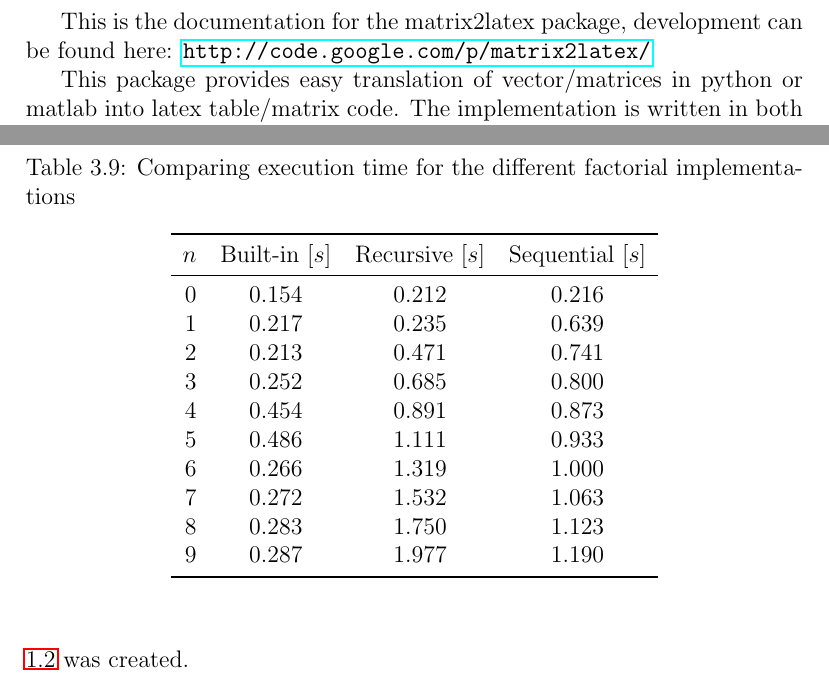
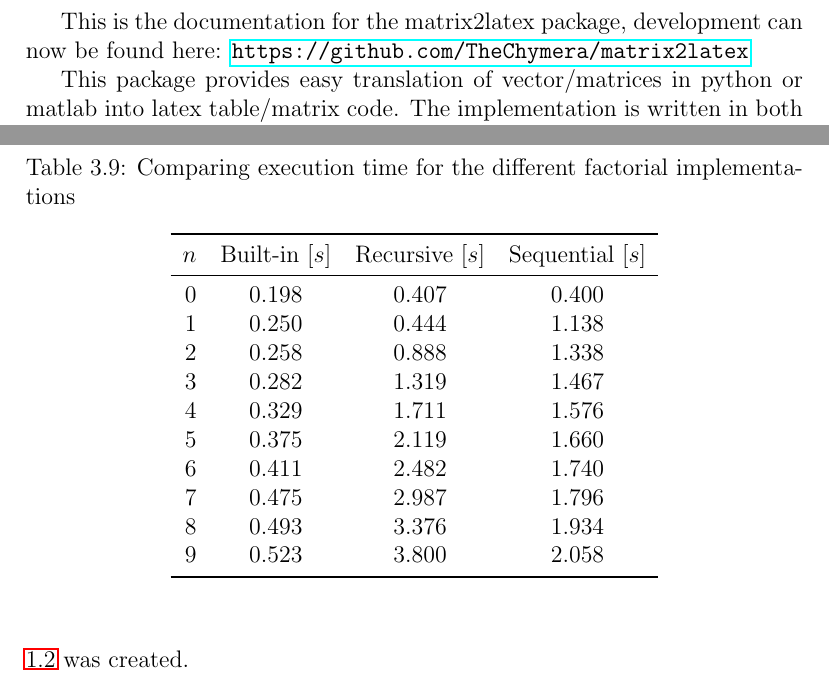
Before and after one commit to TheChymera/matrix2latex, a LaTeX document (doc/doc.tex, which reads doc/facT.tex): two parts of pages 2 and 19 of 19, joined at a grey line, cut so that both start at the same text. The pictures show the PDF file doc/doc.pdf that the author committed with the source.

Commit message:
updated documentation to point to github

```diff
--- a/doc/doc.tex
+++ b/doc/doc.tex
@@ -18,8 +18,8 @@
 
 \begin{document}
 \maketitle
-This is the documentation for the matrix2latex package, development can be found here:
-\url{http://code.google.com/p/matrix2latex/}
+This is the documentation for the matrix2latex package, development can now be found here:
+\url{https://github.com/TheChymera/matrix2latex}
 
 This package provides easy translation of vector/matrices in python or matlab into latex table/matrix code.
 The implementation is written in both matlab and python, resulting in some discrepancies in features and usage.
--- a/doc/facT.tex
+++ b/doc/facT.tex
@@ -7,16 +7,16 @@ the different factorial implementations}
 		\toprule
 			{$n$} & {Built-in [$s$]} & {Recursive [$s$]} & {Sequential [$s$]}\\
 			\midrule
-			{0} & $0.154$ & $0.212$ & $0.216$\\
-			{1} & $0.217$ & $0.235$ & $0.639$\\
-			{2} & $0.213$ & $0.471$ & $0.741$\\
-			{3} & $0.252$ & $0.685$ & $0.800$\\
-			{4} & $0.454$ & $0.891$ & $0.873$\\
-			{5} & $0.486$ & $1.111$ & $0.933$\\
-			{6} & $0.266$ & $1.319$ & $1.000$\\
-			{7} & $0.272$ & $1.532$ & $1.063$\\
-			{8} & $0.283$ & $1.750$ & $1.123$\\
-			{9} & $0.287$ & $1.977$ & $1.190$\\
+			{0} & $0.198$ & $0.407$ & $0.400$\\
+			{1} & $0.250$ & $0.444$ & $1.138$\\
+			{2} & $0.258$ & $0.888$ & $1.338$\\
+			{3} & $0.282$ & $1.319$ & $1.467$\\
+			{4} & $0.329$ & $1.711$ & $1.576$\\
+			{5} & $0.375$ & $2.119$ & $1.660$\\
+			{6} & $0.411$ & $2.482$ & $1.740$\\
+			{7} & $0.475$ & $2.987$ & $1.796$\\
+			{8} & $0.493$ & $3.376$ & $1.934$\\
+			{9} & $0.523$ & $3.800$ & $2.058$\\
 		\bottomrule
 		\end{tabular}
 	\end{center}
```
Also changed, not shown: doc/doc.pdf.
